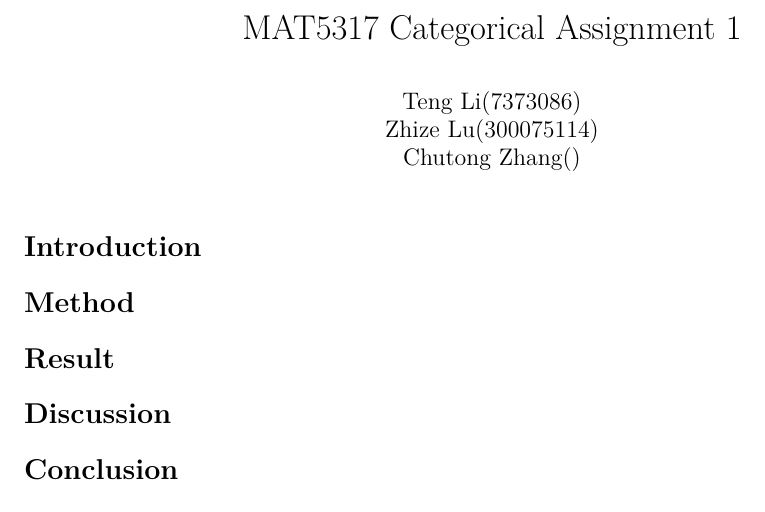
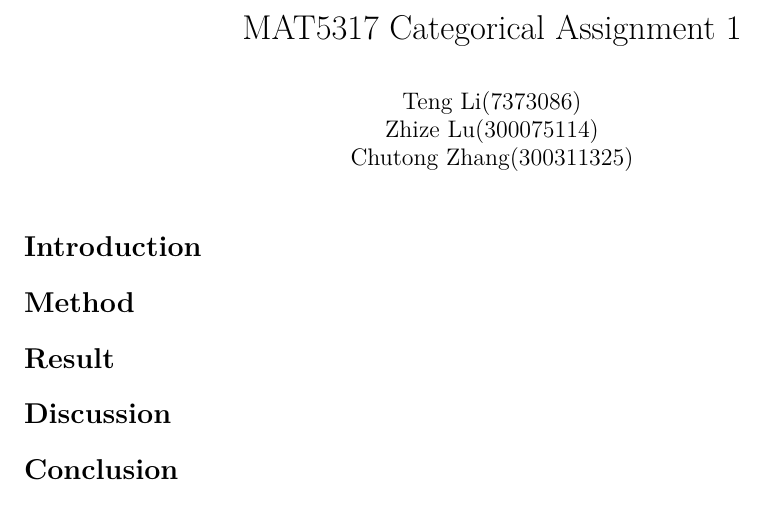
Before and after one commit to TLdgh/Categorical_Assign1, an R Markdown document (Categorical_Assign1.Rmd): part of the page, cut so that both start at the same text. Rendered offline with R 4.5, knitr and Pandoc, then LaTeX, with nearby package versions.

Commit message:
change ID

```diff
--- a/Categorical_Assign1.Rmd
+++ b/Categorical_Assign1.Rmd
@@ -3,7 +3,7 @@ title: "MAT5317 Categorical Assignment 1"
 author:
   - Teng Li(7373086)
   - Zhize Lu(300075114)
-  - Chutong Zhang()
+  - Chutong Zhang(300311325)
 output: pdf_document
 header-includes:
   - \renewcommand{\and}{\\}
```
